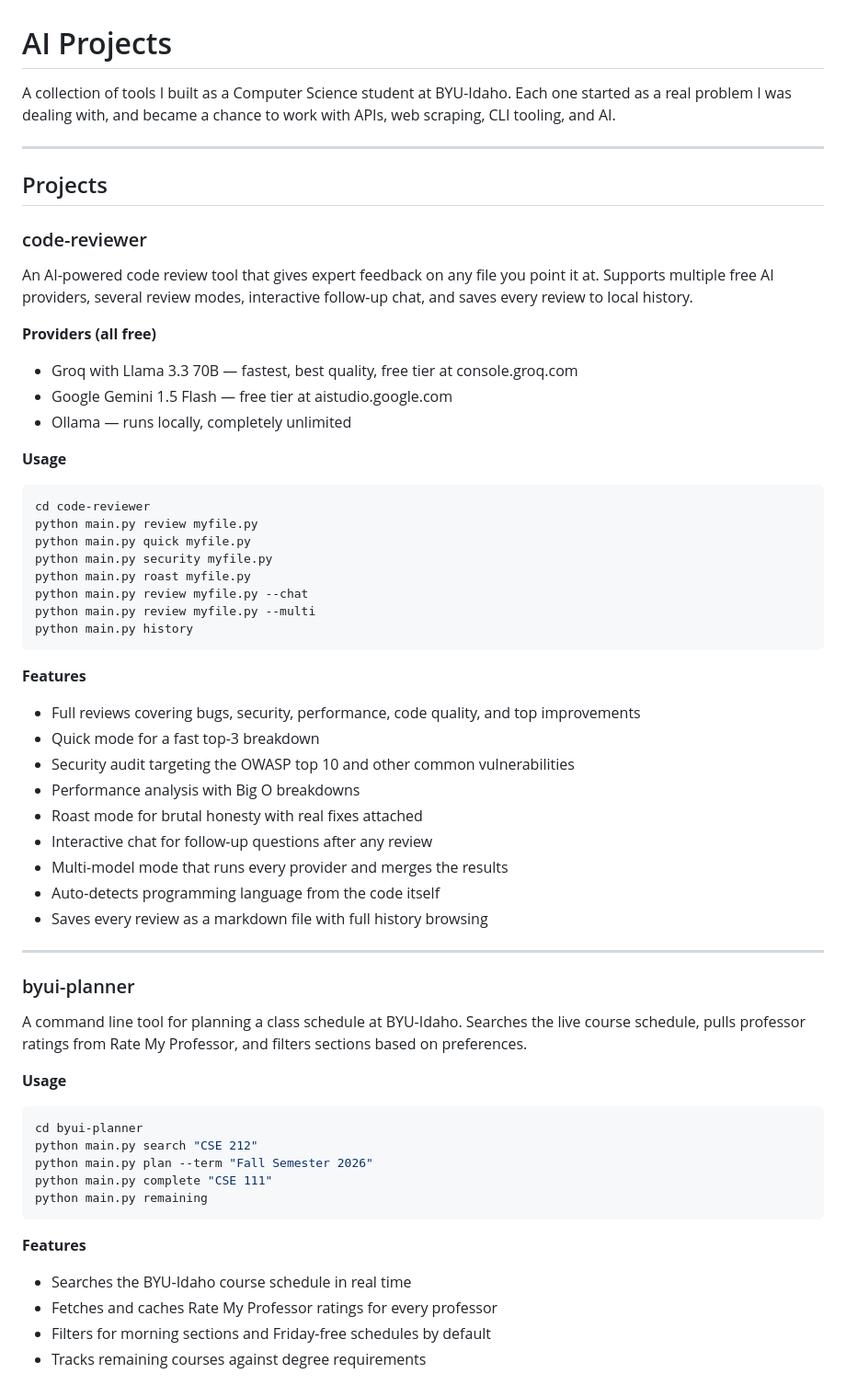
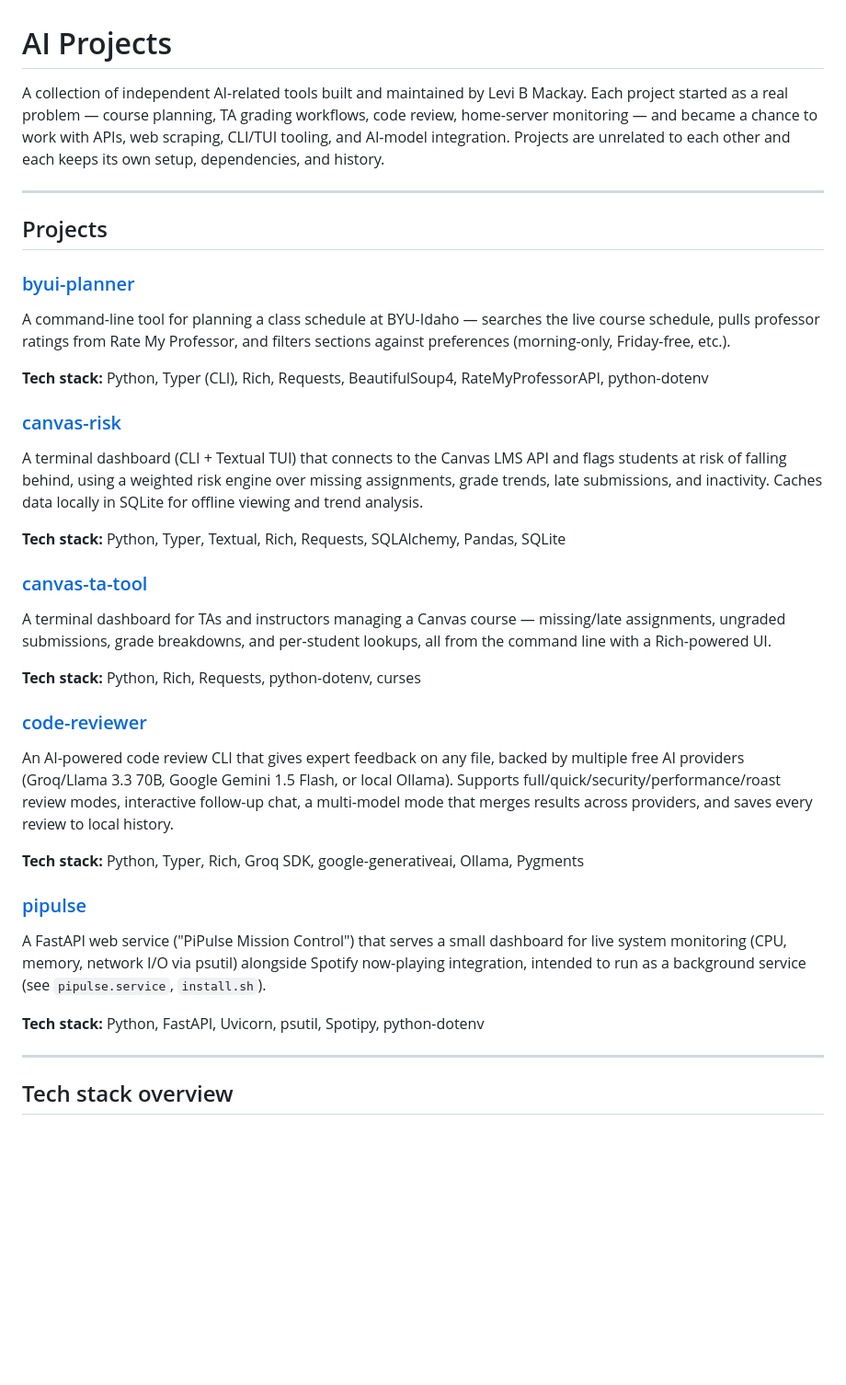
Before and after one commit to levibmackay/AI-Projects, a Markdown page: README.md, the part around one of its changes. Shown at 92% size. Drawn GitHub-style; blank space fills up the shorter version.

Commit message:
Rewrite README as monorepo overview covering all sub-projects

````diff
--- a/README.md
+++ b/README.md
@@ -1,61 +1,42 @@
 # AI Projects
 
-A collection of tools I built as a Computer Science student at BYU-Idaho. Each one started as a real problem I was dealing with, and became a chance to work with APIs, web scraping, CLI tooling, and AI.
+A collection of independent AI-related tools built and maintained by Levi B Mackay. Each project started as a real problem — course planning, TA grading workflows, code review, home-server monitoring — and became a chance to work with APIs, web scraping, CLI/TUI tooling, and AI-model integration. Projects are unrelated to each other and each keeps its own setup, dependencies, and history.
 
 ---
 
 ## Projects
 
-### code-reviewer
+### [byui-planner](./byui-planner)
 
-An AI-powered code review tool that gives expert feedback on any file you point it at. Supports multiple free AI providers, several review modes, interactive follow-up chat, and saves every review to local history.
+A command-line tool for planning a class schedule at BYU-Idaho — searches the live course schedule, pulls professor ratings from Rate My Professor, and filters sections against preferences (morning-only, Friday-free, etc.).
 
-**Providers (all free)**
-- Groq with Llama 3.3 70B — fastest, best quality, free tier at console.groq.com
-- Google Gemini 1.5 Flash — free tier at aistudio.google.com
-- Ollama — runs locally, completely unlimited
+**Tech stack:** Python, Typer (CLI), Rich, Requests, BeautifulSoup4, RateMyProfessorAPI, python-dotenv
 
-**Usage**
-```bash
-cd code-reviewer
-python main.py review myfile.py
-python main.py quick myfile.py
-python main.py security myfile.py
-python main.py roast myfile.py
-python main.py review myfile.py --chat
-python main.py review myfile.py --multi
-python main.py history
-```
+### [canvas-risk](./canvas-risk)
 
-**Features**
-- Full reviews covering bugs, security, performance, code quality, and top improvements
-- Quick mode for a fast top-3 breakdown
-- Security audit targeting the OWASP top 10 and other common vulnerabilities
-- Performance analysis with Big O breakdowns
-- Roast mode for brutal honesty with real fixes attached
-- Interactive chat for follow-up questions after any review
-- Multi-model mode that runs every provider and merges the results
-- Auto-detects programming language from the code itself
-- Saves every review as a markdown file with full history browsing
+A terminal dashboard (CLI + Textual TUI) that connects to the Canvas LMS API and flags students at risk of falling behind, using a weighted risk engine over missing assignments, grade trends, late submissions, and inactivity. Caches data locally in SQLite for offline viewing and trend analysis.
+
+**Tech stack:** Python, Typer, Textual, Rich, Requests, SQLAlchemy, Pandas, SQLite
+
+### [canvas-ta-tool](./canvas-ta-tool)
+
+A terminal dashboard for TAs and instructors managing a Canvas course — missing/late assignments, ungraded submissions, grade breakdowns, and per-student lookups, all from the command line with a Rich-powered UI.
+
+**Tech stack:** Python, Rich, Requests, python-dotenv, curses
+
+### [code-reviewer](./code-reviewer)
+
+An AI-powered code review CLI that gives expert feedback on any file, backed by multiple free AI providers (Groq/Llama 3.3 70B, Google Gemini 1.5 Flash, or local Ollama). Supports full/quick/security/performance/roast review modes, interactive follow-up chat, a multi-model mode that merges results across providers, and saves every review to local history.
+
+**Tech stack:** Python, Typer, Rich, Groq SDK, google-generativeai, Ollama, Pygments
+
+### [pipulse](./pipulse)
+
+A FastAPI web service ("PiPulse Mission Control") that serves a small dashboard for live system monitoring (CPU, memory, network I/O via psutil) alongside Spotify now-playing integration, intended to run as a background service (see `pipulse.service`, `install.sh`).
+
+**Tech stack:** Python, FastAPI, Uvicorn, psutil, Spotipy, python-dotenv
 
 ---
 
-### byui-planner
+## Tech stack overview
 
-A command line tool for planning a class schedule at BYU-Idaho. Searches the live course schedule, pulls professor ratings from Rate My Professor, and filters sections based on preferences.
-
-**Usage**
-```bash
-cd byui-planner
-python main.py search "CSE 212"
-python main.py plan --term "Fall Semester 2026"
-python main.py complete "CSE 111"
-python main.py remaining
-```
-
-**Features**
-- Searches the BYU-Idaho course schedule in real time
-- Fetches and caches Rate My Professor ratings for every professor
-- Filters for morning sections and Friday-free schedules by default
-- Tracks remaining courses against degree requirements
-
````
Also changed, not shown: other parts of README.md (+8 -35 lines).
